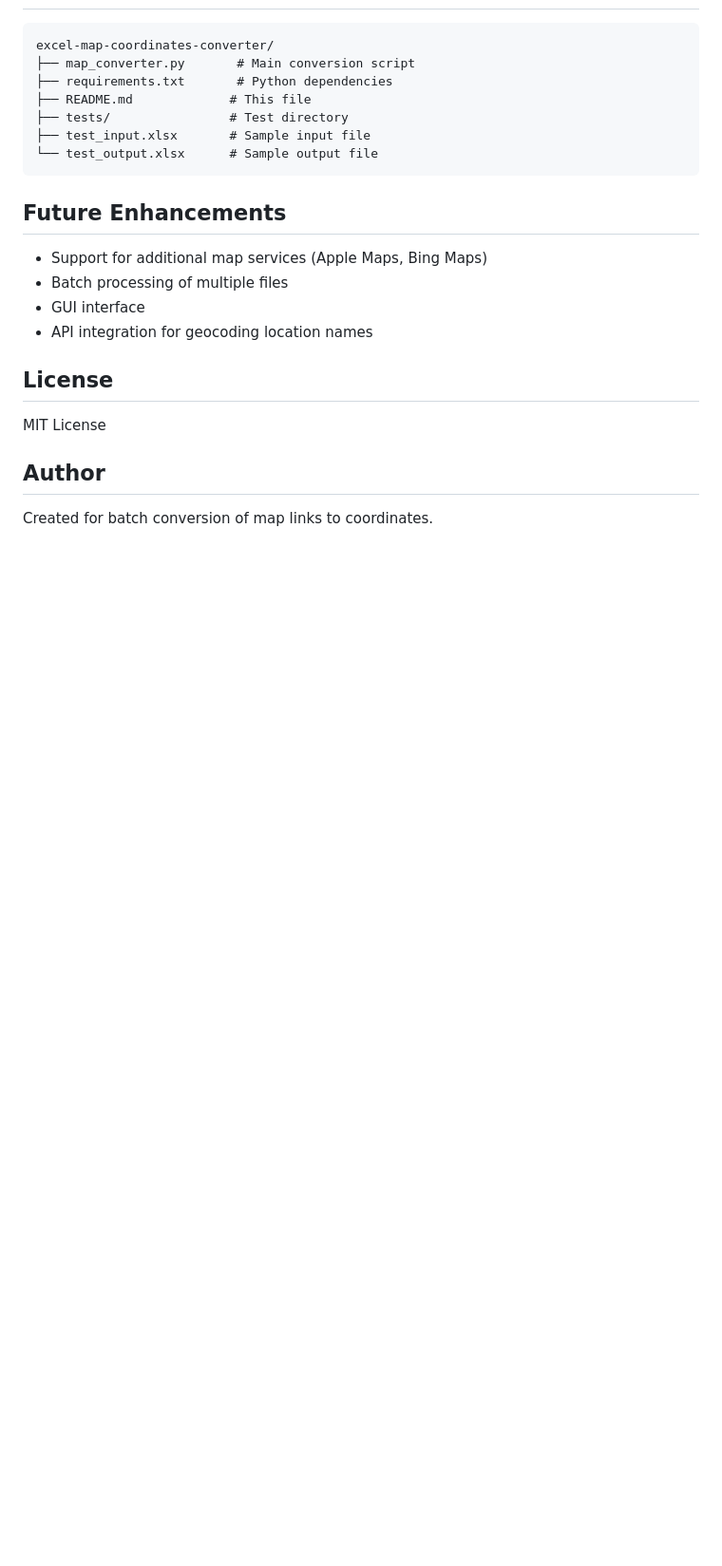
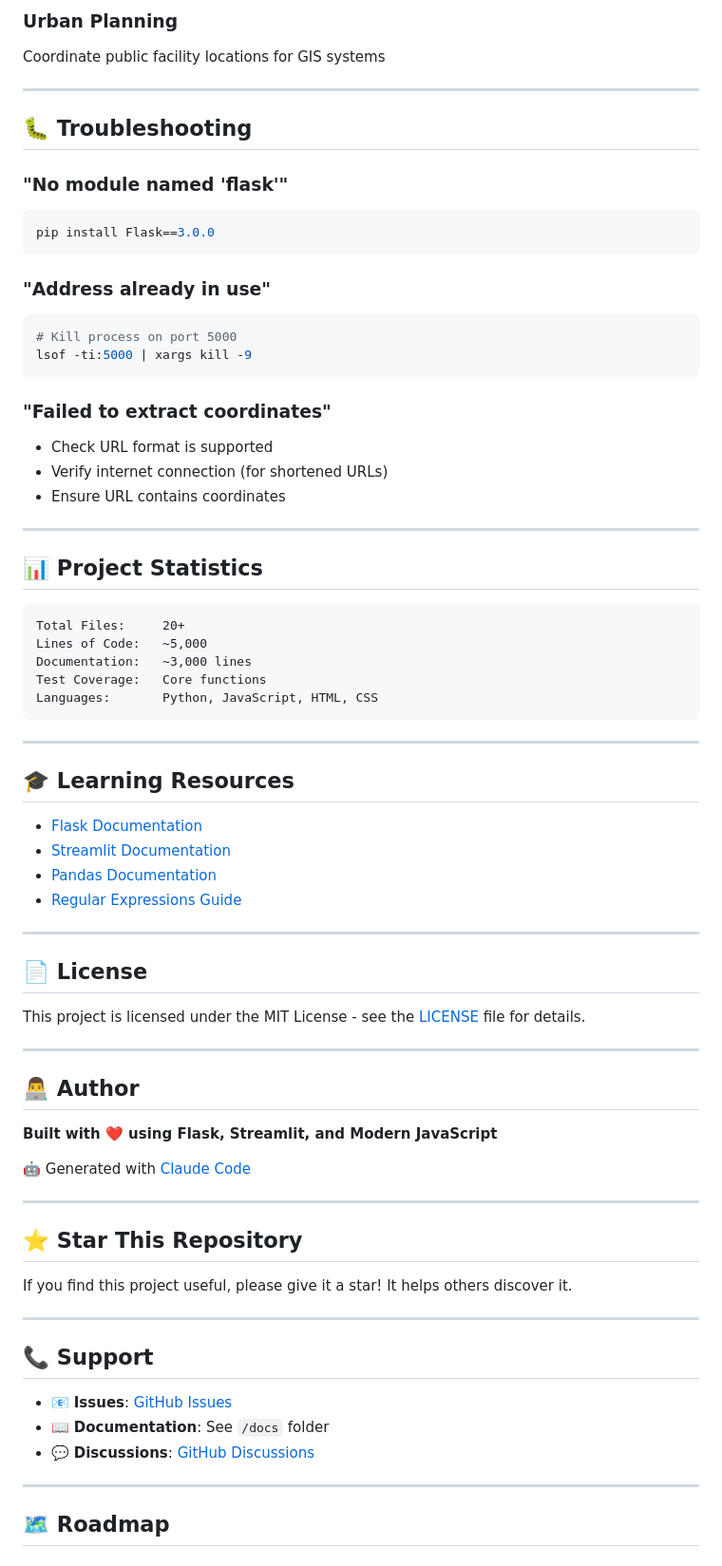
Before and after one commit to zumanm1/MAP-LINK-LONG-LANG, a Markdown page: README.md, the part around one of its changes. Shown at 95% size. Rendered like a GitHub page; blank space fills up the shorter version.

````diff
--- a/README.md
+++ b/README.md
@@ -117,25 +314,76 @@ The script handles:
+### **Urban Planning**
+Coordinate public facility locations for GIS systems
+
+---
+
+## 🐛 Troubleshooting
+
+### **"No module named 'flask'"**
+```bash
+pip install Flask==3.0.0
+```
+
+### **"Address already in use"**
+```bash
+# Kill process on port 5000
+lsof -ti:5000 | xargs kill -9
+```
+
+### **"Failed to extract coordinates"**
+- Check URL format is supported
+- Verify internet connection (for shortened URLs)
+- Ensure URL contains coordinates
+
+---
+
+## 📊 Project Statistics
 
 ```
-excel-map-coordinates-converter/
-├── map_converter.py       # Main conversion script
-├── requirements.txt       # Python dependencies
-├── README.md             # This file
-├── tests/                # Test directory
-├── test_input.xlsx       # Sample input file
-└── test_output.xlsx      # Sample output file
+Total Files:     20+
+Lines of Code:   ~5,000
+Documentation:   ~3,000 lines
+Test Coverage:   Core functions
+Languages:       Python, JavaScript, HTML, CSS
 ```
 
-## Future Enhancements
+---
 
-- Support for additional map services (Apple Maps, Bing Maps)
-- Batch processing of multiple files
-- GUI interface
-- API integration for geocoding location names
+## 🎓 Learning Resources
 
-## License
+- [Flask Documentation](https://flask.palletsprojects.com/)
+- [Streamlit Documentation](https://docs.streamlit.io/)
+- [Pandas Documentation](https://pandas.pydata.org/)
+- [Regular Expressions Guide](https://regex101.com/)
 
-MIT License
+---
 
-## Author
+## 📄 License
 
-Created for batch conversion of map links to coordinates.
+This project is licensed under the MIT License - see the [LICENSE](LICENSE) file for details.
+
+---
+
+## 👨‍💻 Author
+
+**Built with ❤️ using Flask, Streamlit, and Modern JavaScript**
+
+🤖 Generated with [Claude Code](https://claude.com/claude-code)
+
+---
+
+## ⭐ Star This Repository
+
+If you find this project useful, please give it a star! It helps others discover it.
+
+---
+
+## 📞 Support
+
+- 📧 **Issues**: [GitHub Issues](https://github.com/zumanm1/MAP-LINK-LONG-LANG/issues)
+- 📖 **Documentation**: See `/docs` folder
+- 💬 **Discussions**: [GitHub Discussions](https://github.com/zumanm1/MAP-LINK-LONG-LANG/discussions)
+
+---
+
+## 🗺️ Roadmap
+
````
Also changed, not shown: other parts of README.md (+291 -78 lines).
